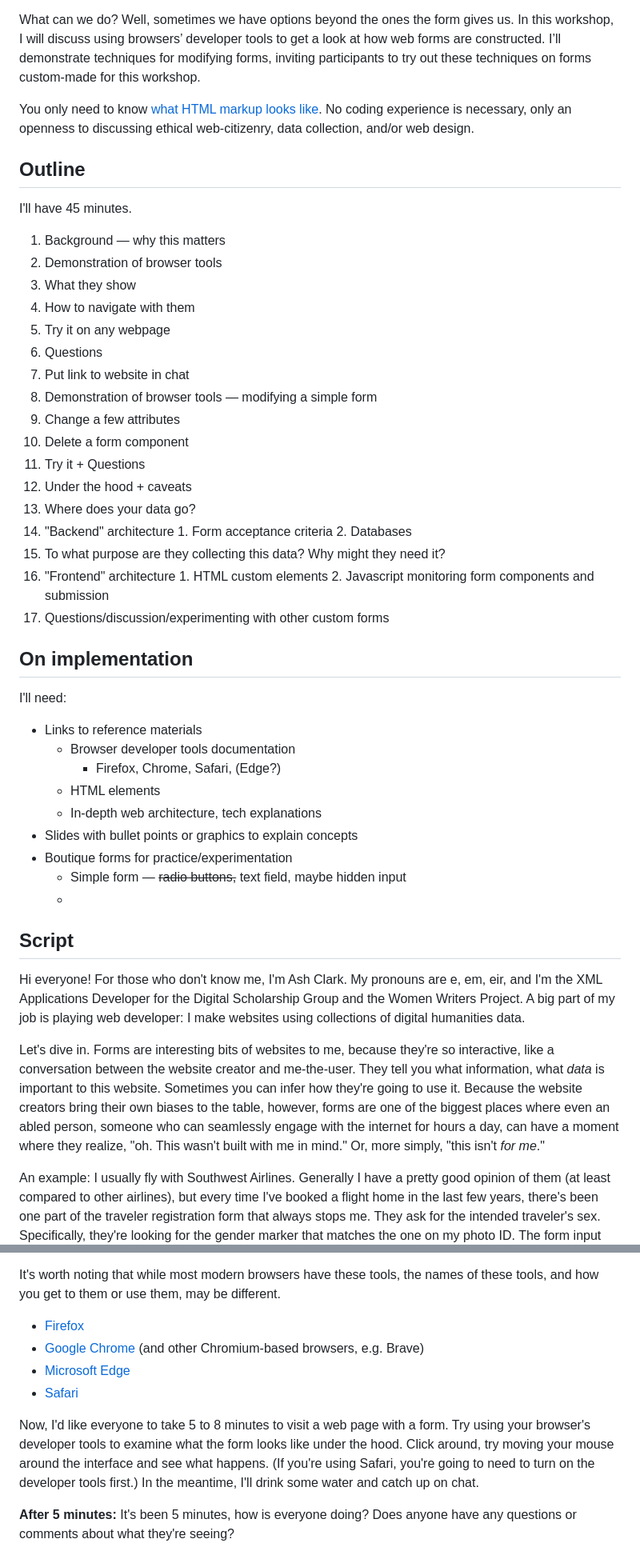
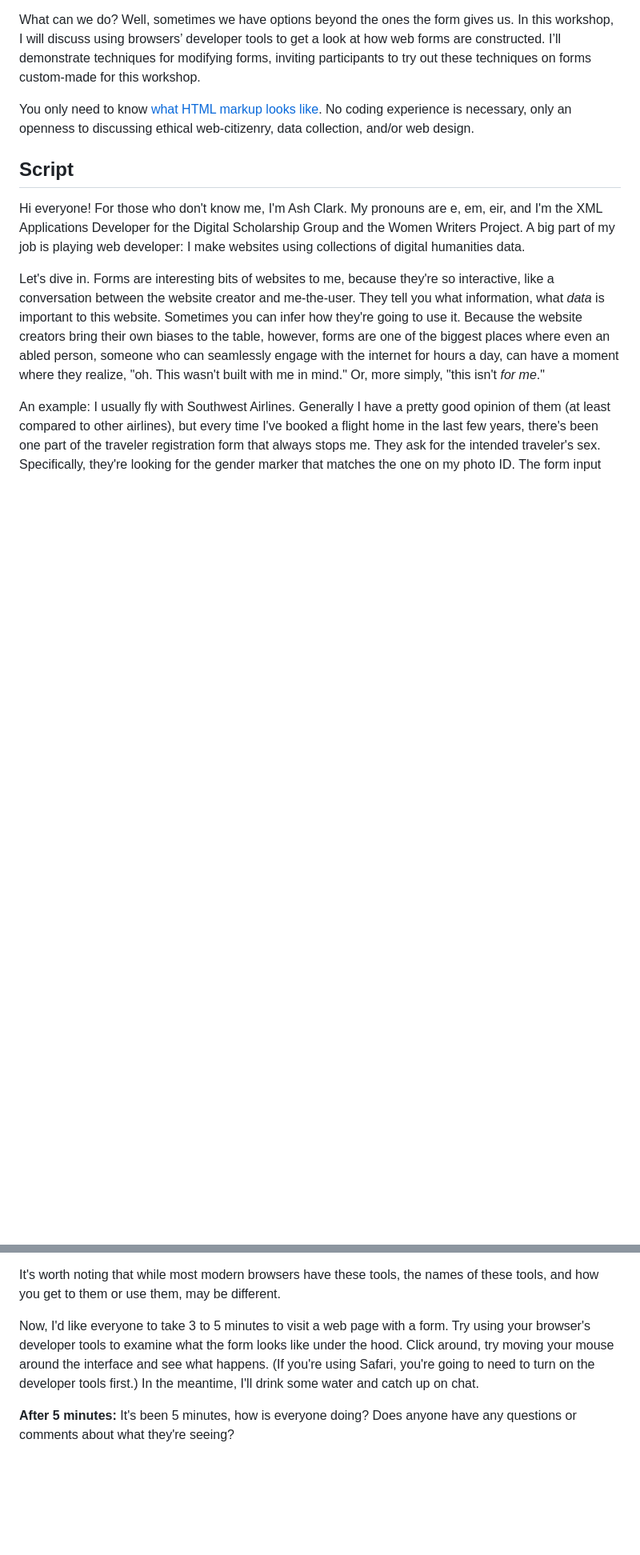
Before and after one commit to amclark42/a-form-of-resistance, a Markdown page: notes_a-form-of-resistance.md, 2 parts joined by grey strips. Shown: that part at 80% size. Rendered like a GitHub page; blank space fills up the shorter version.

Commit message:
Clean up script a little

```diff
--- a/notes_a-form-of-resistance.md
+++ b/notes_a-form-of-resistance.md
@@ -11,46 +11,6 @@ We all use forms every day. While they vary a great deal, we know how they usual
 What can we do? Well, sometimes we have options beyond the ones the form gives us. In this workshop, I will discuss using browsers’ developer tools to get a look at how web forms are constructed. I’ll demonstrate techniques for modifying forms, inviting participants to try out these techniques on forms custom-made for this workshop.
 
 You only need to know [what HTML markup looks like](https://gist.github.com/amclark42/ace2c44b1c987d91fb5a79eefad34662). No coding experience is necessary, only an openness to discussing ethical web-citizenry, data collection, and/or web design.
-
-## Outline
-
-I'll have 45 minutes.
-
-1. Background — why this matters
-2. Demonstration of browser tools
-  1. What they show
-  2. How to navigate with them
-3. Try it on any webpage
-4. Questions
-5. Put link to website in chat
-6. Demonstration of browser tools — modifying a simple form
-  1. Change a few attributes
-  2. Delete a form component
-7. Try it + Questions
-8. Under the hood + caveats
-  1. Where does your data go?
-  2. "Backend" architecture
-    1. Form acceptance criteria
-    2. Databases
-  3. To what purpose are they collecting this data? Why might they need it?
-  4. "Frontend" architecture
-    1. HTML custom elements
-    2. Javascript monitoring form components and submission
-9. Questions/discussion/experimenting with other custom forms
-
-## On implementation
-
-I'll need:
-
-- Links to reference materials
-  - Browser developer tools documentation
-    - Firefox, Chrome, Safari, (Edge?)
-  - HTML elements
-  - In-depth web architecture, tech explanations
-- Slides with bullet points or graphics to explain concepts
-- Boutique forms for practice/experimentation
-  - Simple form — ~~radio buttons,~~ text field, maybe hidden input
-  -
 
 ## Script
 
@@ -72,12 +32,7 @@ Let me show you how this works in Firefox. There are a couple of ways to get at
 
 It's worth noting that while most modern browsers have these tools, the names of these tools, and how you get to them or use them, may be different.
 
-- [Firefox](https://firefox-source-docs.mozilla.org/devtools-user/)
-- [Google Chrome](https://developer.chrome.com/docs/devtools/) (and other Chromium-based browsers, e.g. Brave)
-- [Microsoft Edge](https://learn.microsoft.com/en-us/microsoft-edge/devtools-guide-chromium/overview)
-- [Safari](https://developer.apple.com/documentation/safari-developer-tools)
-
-Now, I'd like everyone to take 5 to 8 minutes to visit a web page with a form. Try using your browser's developer tools to examine what the form looks like under the hood. Click around, try moving your mouse around the interface and see what happens. (If you're using Safari, you're going to need to turn on the developer tools first.) In the meantime, I'll drink some water and catch up on chat.
+Now, I'd like everyone to take 3 to 5 minutes to visit a web page with a form. Try using your browser's developer tools to examine what the form looks like under the hood. Click around, try moving your mouse around the interface and see what happens. (If you're using Safari, you're going to need to turn on the developer tools first.) In the meantime, I'll drink some water and catch up on chat.
 
 <!-- above was 5 min -->
 
```
